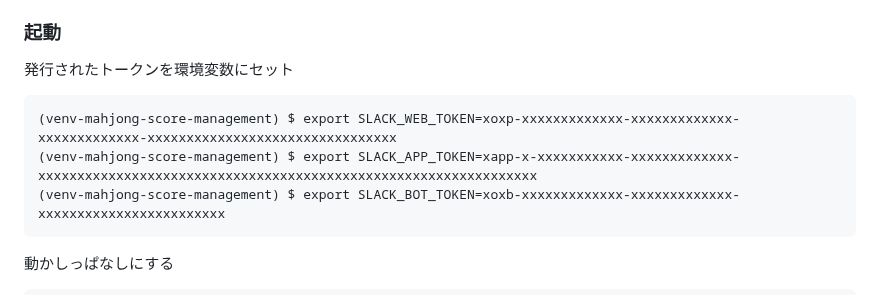
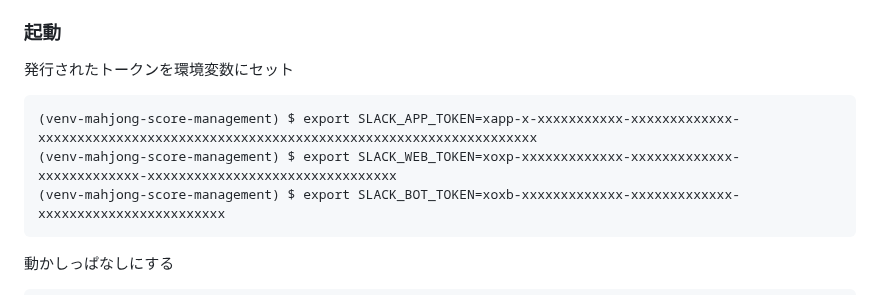
Before and after one commit to togakushi/slack-mahjong-score-management, a Markdown page: document/setup.md, the part around the change. Rendered like a GitHub page.

````diff
--- a/document/setup.md
+++ b/document/setup.md
@@ -114,8 +114,8 @@ https://moji.or.jp/ipafont/ipafontdownload/
 ### 起動
 発行されたトークンを環境変数にセット
 ```
+(venv-mahjong-score-management) $ export SLACK_APP_TOKEN=xapp-x-xxxxxxxxxxx-xxxxxxxxxxxxx-xxxxxxxxxxxxxxxxxxxxxxxxxxxxxxxxxxxxxxxxxxxxxxxxxxxxxxxxxxxxxxxx
 (venv-mahjong-score-management) $ export SLACK_WEB_TOKEN=xoxp-xxxxxxxxxxxxx-xxxxxxxxxxxxx-xxxxxxxxxxxxx-xxxxxxxxxxxxxxxxxxxxxxxxxxxxxxxx
-(venv-mahjong-score-management) $ export SLACK_APP_TOKEN=xapp-x-xxxxxxxxxxx-xxxxxxxxxxxxx-xxxxxxxxxxxxxxxxxxxxxxxxxxxxxxxxxxxxxxxxxxxxxxxxxxxxxxxxxxxxxxxx
 (venv-mahjong-score-management) $ export SLACK_BOT_TOKEN=xoxb-xxxxxxxxxxxxx-xxxxxxxxxxxxx-xxxxxxxxxxxxxxxxxxxxxxxx
 ```
 動かしっぱなしにする
````
